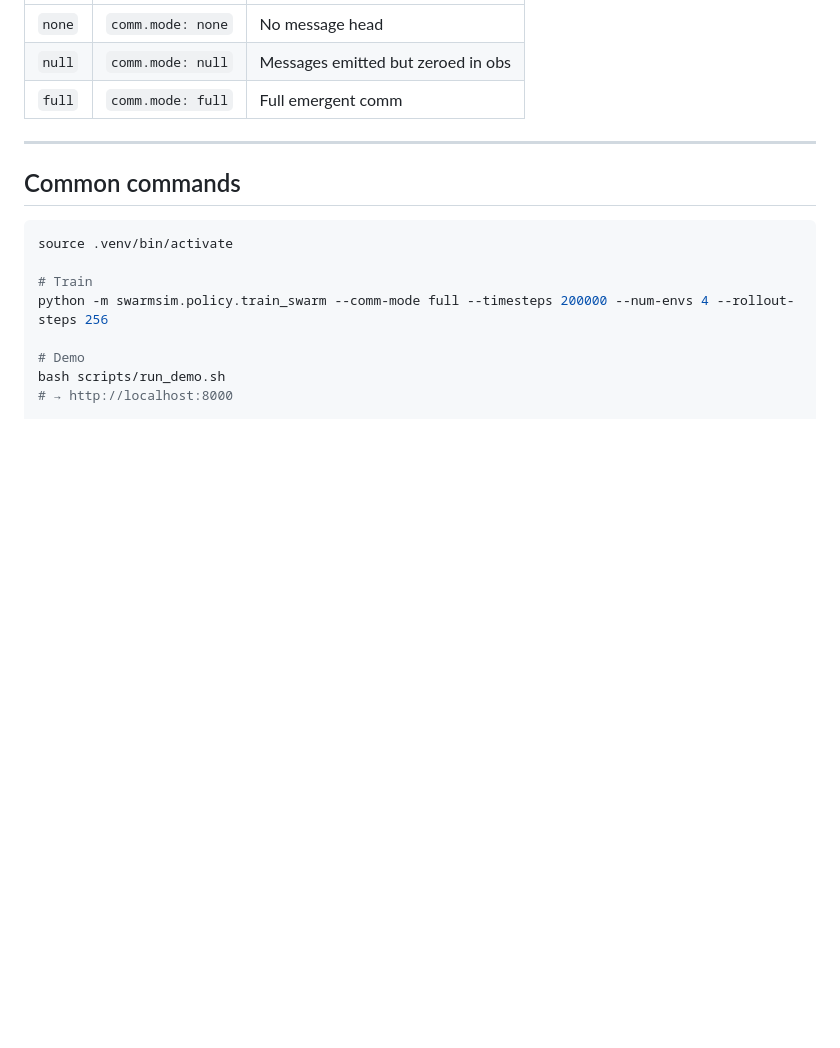
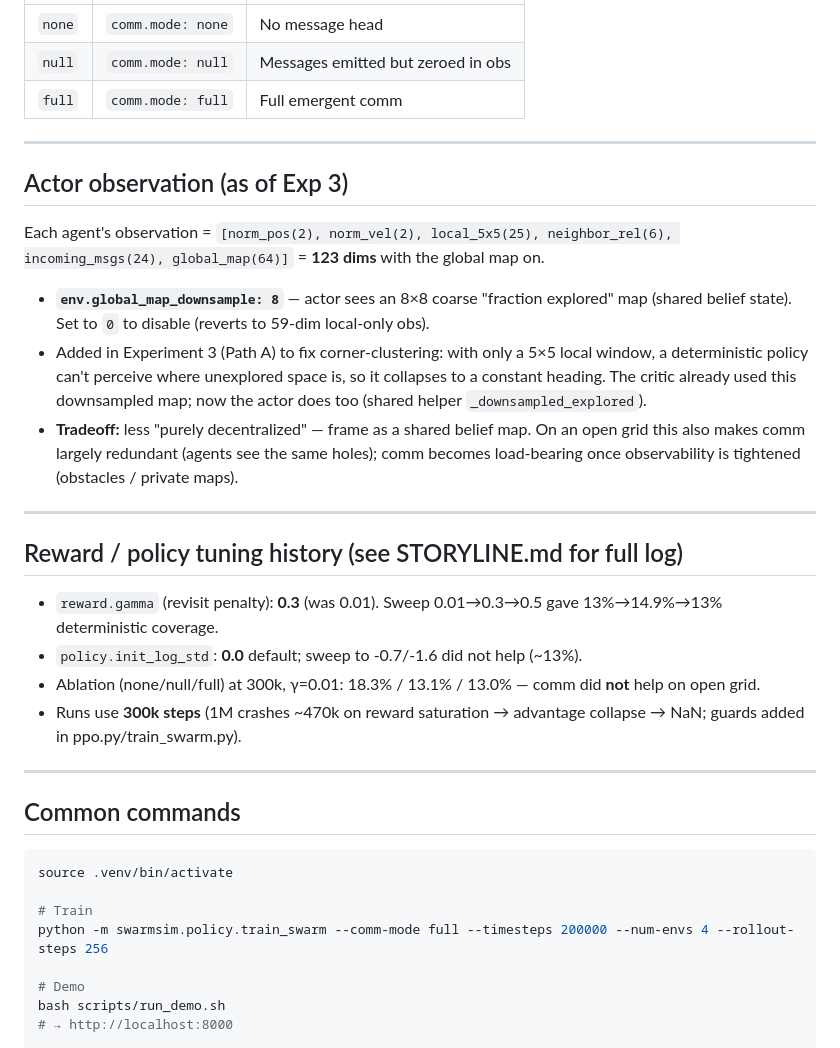
Before and after one commit to shreyasyellenki/SwarmSim, a Markdown page: agents.md, the part around the change. Rendered like a GitHub page; blank space fills up the shorter version.

Commit message:
Document global-map obs, tuning history, and comm ablation notes in agents.md
Co-authored-by: Cursor <cursoragent@cursor.com>

````diff
--- a/agents.md
+++ b/agents.md
@@ -144,6 +144,25 @@ Stage 1 MuJoCo is a separate track; weights do not transfer.
 
 ---
 
+## Actor observation (as of Exp 3)
+
+Each agent's observation = `[norm_pos(2), norm_vel(2), local_5x5(25), neighbor_rel(6), incoming_msgs(24), global_map(64)]` = **123 dims** with the global map on.
+
+- **`env.global_map_downsample: 8`** — actor sees an 8×8 coarse "fraction explored" map (shared belief state). Set to `0` to disable (reverts to 59-dim local-only obs).
+- Added in Experiment 3 (Path A) to fix corner-clustering: with only a 5×5 local window, a deterministic policy can't perceive where unexplored space is, so it collapses to a constant heading. The critic already used this downsampled map; now the actor does too (shared helper `_downsampled_explored`).
+- **Tradeoff:** less "purely decentralized" — frame as a shared belief map. On an open grid this also makes comm largely redundant (agents see the same holes); comm becomes load-bearing once observability is tightened (obstacles / private maps).
+
+---
+
+## Reward / policy tuning history (see STORYLINE.md for full log)
+
+- `reward.gamma` (revisit penalty): **0.3** (was 0.01). Sweep 0.01→0.3→0.5 gave 13%→14.9%→13% deterministic coverage.
+- `policy.init_log_std`: **0.0** default; sweep to -0.7/-1.6 did not help (~13%).
+- Ablation (none/null/full) at 300k, γ=0.01: 18.3% / 13.1% / 13.0% — comm did **not** help on open grid.
+- Runs use **300k steps** (1M crashes ~470k on reward saturation → advantage collapse → NaN; guards added in ppo.py/train_swarm.py).
+
+---
+
 ## Common commands
 
 ```bash
````
